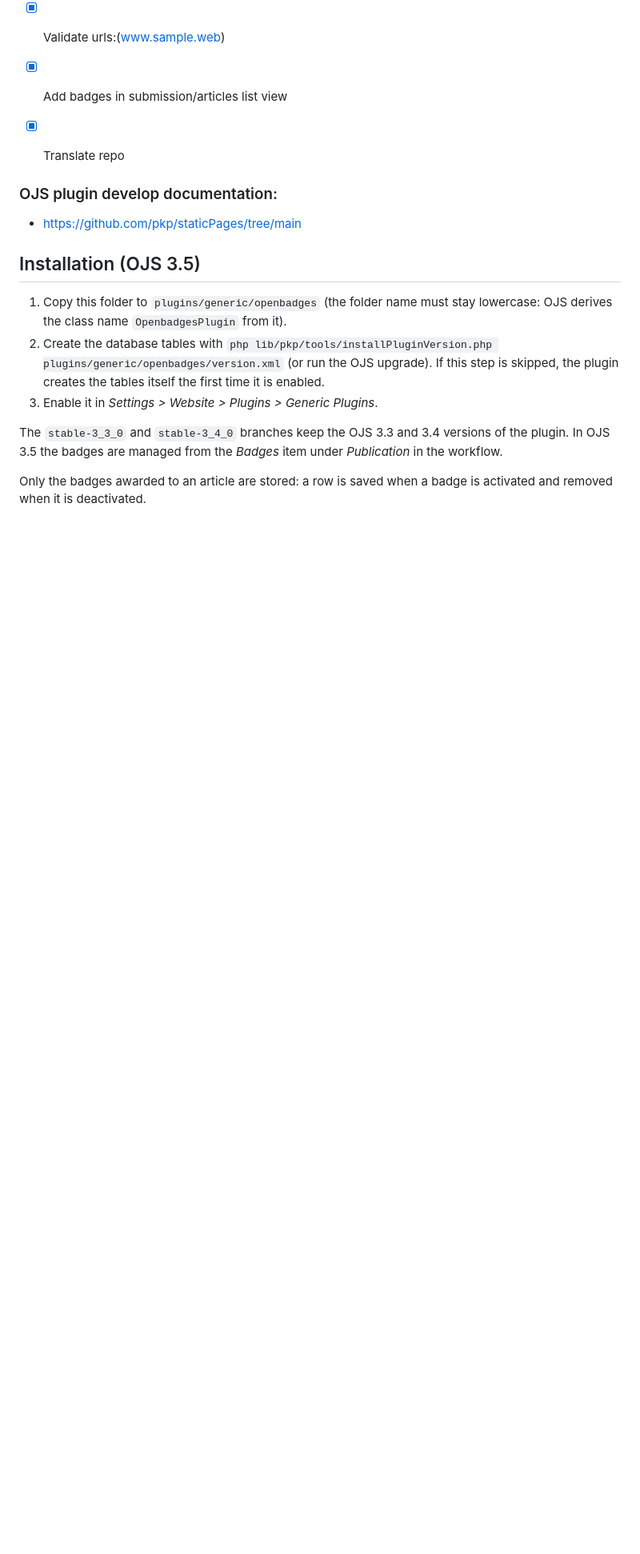
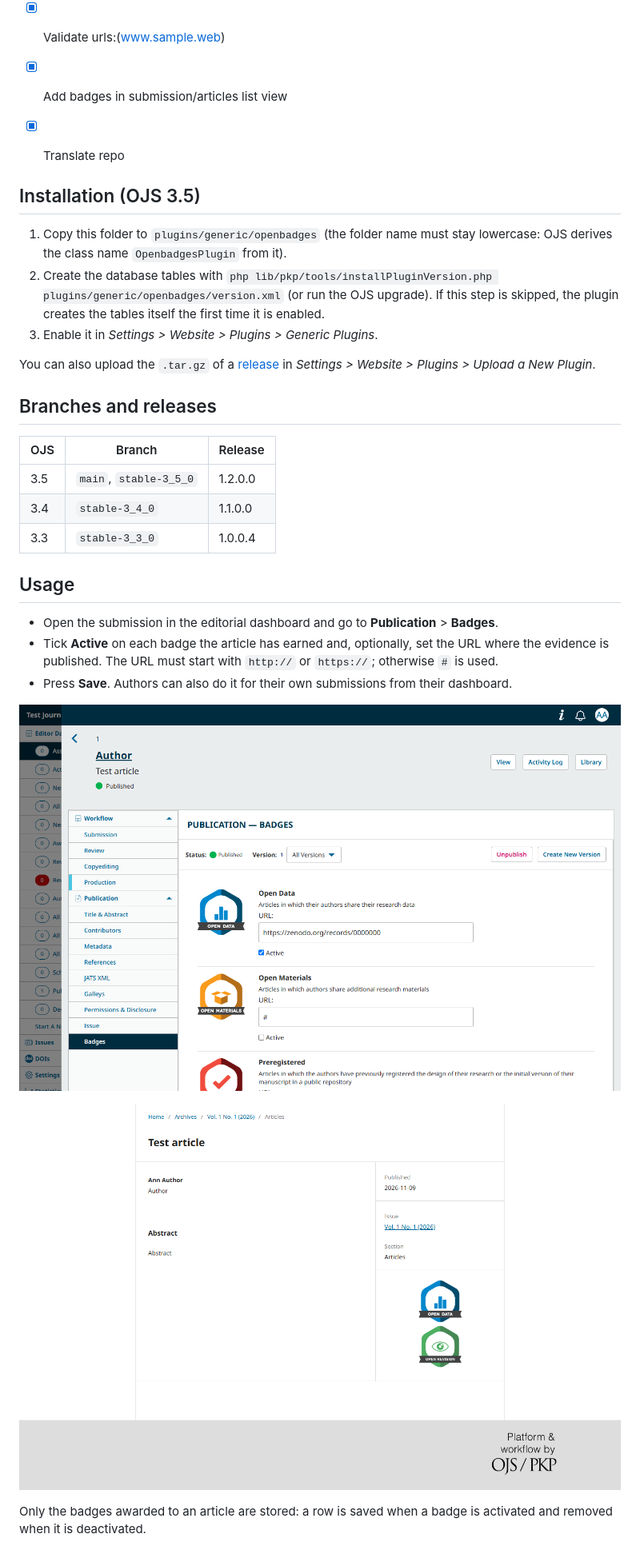
Before and after one commit to Glaux-PA/openbadges, a Markdown page: README.md, the part around one of its changes. Shown at 80% size. GitHub-like rendering; pictures changed too: doc/img/article_badges.png (added), doc/img/workflow_tab.png (added); blank space fills up the shorter version.

Commit message:
Add license, README and screenshots

```diff
--- a/README.md
+++ b/README.md
@@ -36,14 +36,28 @@ You can also see how a major academic publisher works with its Open Science Badg
 * [x] Translate repo
 
 
-### OJS plugin develop documentation:
-* https://github.com/pkp/staticPages/tree/main
-
 ## Installation (OJS 3.5)
 1. Copy this folder to `plugins/generic/openbadges` (the folder name must stay lowercase: OJS derives the class name `OpenbadgesPlugin` from it).
 2. Create the database tables with `php lib/pkp/tools/installPluginVersion.php plugins/generic/openbadges/version.xml` (or run the OJS upgrade). If this step is skipped, the plugin creates the tables itself the first time it is enabled.
 3. Enable it in *Settings > Website > Plugins > Generic Plugins*.
 
-The `stable-3_3_0` and `stable-3_4_0` branches keep the OJS 3.3 and 3.4 versions of the plugin. In OJS 3.5 the badges are managed from the *Badges* item under *Publication* in the workflow.
+You can also upload the `.tar.gz` of a [release](https://github.com/Glaux-PA/openbadges/releases) in *Settings > Website > Plugins > Upload a New Plugin*.
+
+## Branches and releases
+
+| OJS | Branch | Release |
+|---|---|---|
+| 3.5 | `main`, `stable-3_5_0` | 1.2.0.0 |
+| 3.4 | `stable-3_4_0` | 1.1.0.0 |
+| 3.3 | `stable-3_3_0` | 1.0.0.4 |
+
+## Usage
+* Open the submission in the editorial dashboard and go to **Publication** > **Badges**.
+* Tick **Active** on each badge the article has earned and, optionally, set the URL where the evidence is published. The URL must start with `http://` or `https://`; otherwise `#` is used.
+* Press **Save**. Authors can also do it for their own submissions from their dashboard.
+
+![Badges tab in the workflow](doc/img/workflow_tab.png)
+
+![Badges in the article page](doc/img/article_badges.png)
 
 Only the badges awarded to an article are stored: a row is saved when a badge is activated and removed when it is deactivated.
```
Also changed, not shown: other parts of README.md (+9 -5 lines), 1 other file.
